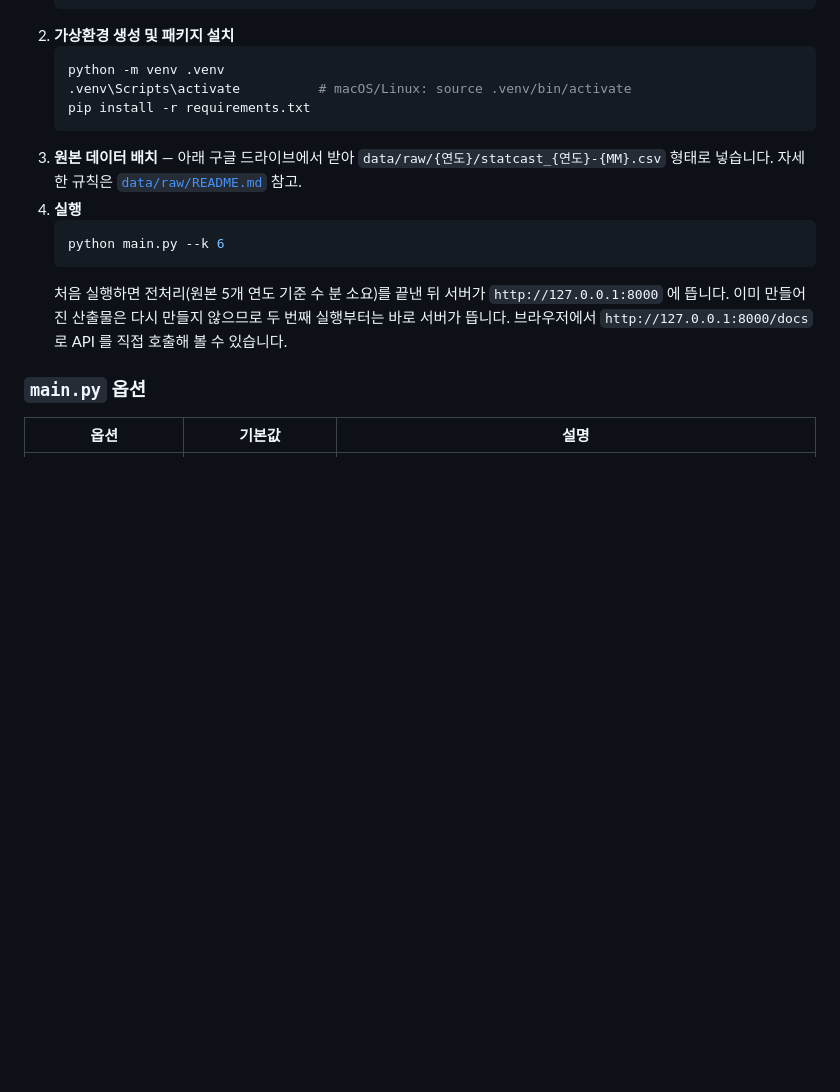
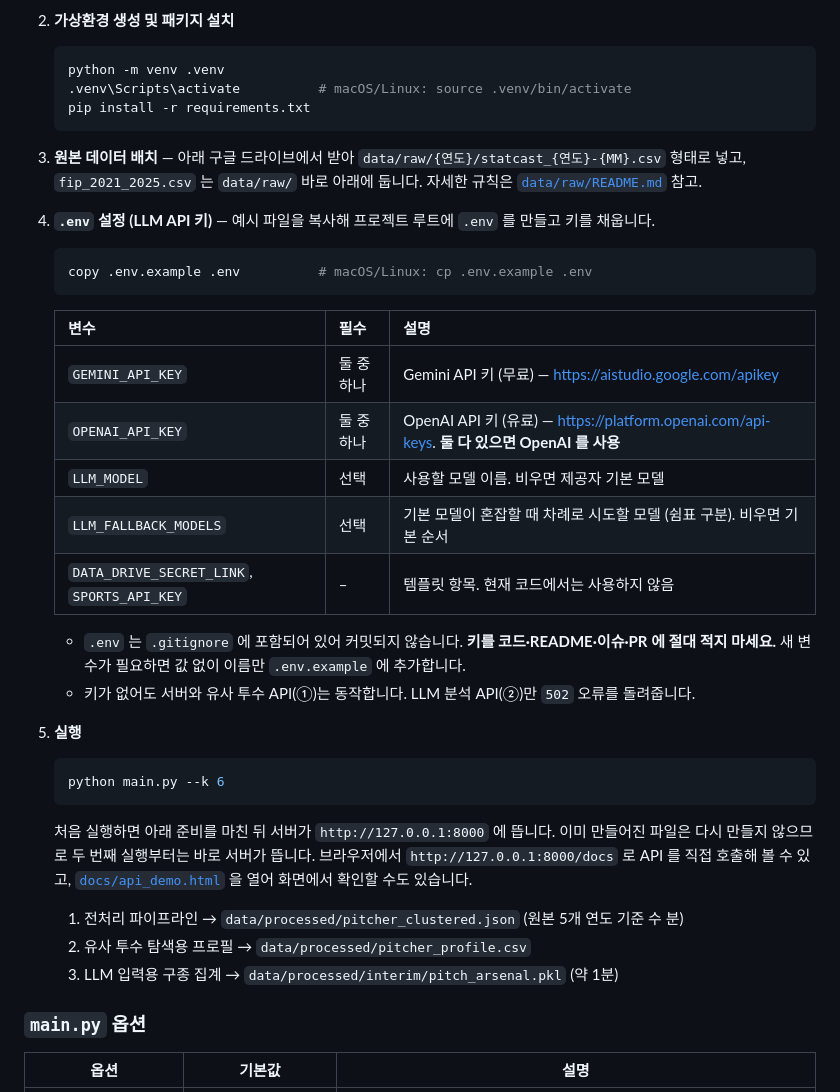
Before and after one commit to Yonsei-Sports-Analytics-Lab/9th-first-project-baseball-1, a Markdown page: README.md, the part around the change. GitHub-like rendering; blank space fills up the shorter version.

Commit message:
Update README.md of Root directory

````diff
--- a/README.md
+++ b/README.md
@@ -69,12 +69,29 @@ main.py (FastAPI 백엔드)
    .venv\Scripts\activate          # macOS/Linux: source .venv/bin/activate
    pip install -r requirements.txt
    ```
-3. **원본 데이터 배치** — 아래 구글 드라이브에서 받아 `data/raw/{연도}/statcast_{연도}-{MM}.csv` 형태로 넣습니다. 자세한 규칙은 [`data/raw/README.md`](data/raw/README.md) 참고.
-4. **실행**
+3. **원본 데이터 배치** — 아래 구글 드라이브에서 받아 `data/raw/{연도}/statcast_{연도}-{MM}.csv` 형태로 넣고, `fip_2021_2025.csv` 는 `data/raw/` 바로 아래에 둡니다. 자세한 규칙은 [`data/raw/README.md`](data/raw/README.md) 참고.
+4. **`.env` 설정 (LLM API 키)** — 예시 파일을 복사해 프로젝트 루트에 `.env` 를 만들고 키를 채웁니다.
+   ```bash
+   copy .env.example .env          # macOS/Linux: cp .env.example .env
+   ```
+   | 변수 | 필수 | 설명 |
+   |---|---|---|
+   | `GEMINI_API_KEY` | 둘 중 하나 | Gemini API 키 (무료) — https://aistudio.google.com/apikey |
+   | `OPENAI_API_KEY` | 둘 중 하나 | OpenAI API 키 (유료) — https://platform.openai.com/api-keys. **둘 다 있으면 OpenAI 를 사용** |
+   | `LLM_MODEL` | 선택 | 사용할 모델 이름. 비우면 제공자 기본 모델 |
+   | `LLM_FALLBACK_MODELS` | 선택 | 기본 모델이 혼잡할 때 차례로 시도할 모델 (쉼표 구분). 비우면 기본 순서 |
+   | `DATA_DRIVE_SECRET_LINK`, `SPORTS_API_KEY` | – | 템플릿 항목. 현재 코드에서는 사용하지 않음 |
+
+   * `.env` 는 `.gitignore` 에 포함되어 있어 커밋되지 않습니다. **키를 코드·README·이슈·PR 에 절대 적지 마세요.** 새 변수가 필요하면 값 없이 이름만 `.env.example` 에 추가합니다.
+   * 키가 없어도 서버와 유사 투수 API(①)는 동작합니다. LLM 분석 API(②)만 `502` 오류를 돌려줍니다.
+5. **실행**
    ```bash
    python main.py --k 6
    ```
-   처음 실행하면 전처리(원본 5개 연도 기준 수 분 소요)를 끝낸 뒤 서버가 `http://127.0.0.1:8000` 에 뜹니다. 이미 만들어진 산출물은 다시 만들지 않으므로 두 번째 실행부터는 바로 서버가 뜹니다. 브라우저에서 `http://127.0.0.1:8000/docs` 로 API 를 직접 호출해 볼 수 있습니다.
+   처음 실행하면 아래 준비를 마친 뒤 서버가 `http://127.0.0.1:8000` 에 뜹니다. 이미 만들어진 파일은 다시 만들지 않으므로 두 번째 실행부터는 바로 서버가 뜹니다. 브라우저에서 `http://127.0.0.1:8000/docs` 로 API 를 직접 호출해 볼 수 있고, [`docs/api_demo.html`](docs/api_demo.html) 을 열어 화면에서 확인할 수도 있습니다.
+   1. 전처리 파이프라인 → `data/processed/pitcher_clustered.json` (원본 5개 연도 기준 수 분)
+   2. 유사 투수 탐색용 프로필 → `data/processed/pitcher_profile.csv`
+   3. LLM 입력용 구종 집계 → `data/processed/interim/pitch_arsenal.pkl` (약 1분)
 
 ### `main.py` 옵션
 
````
